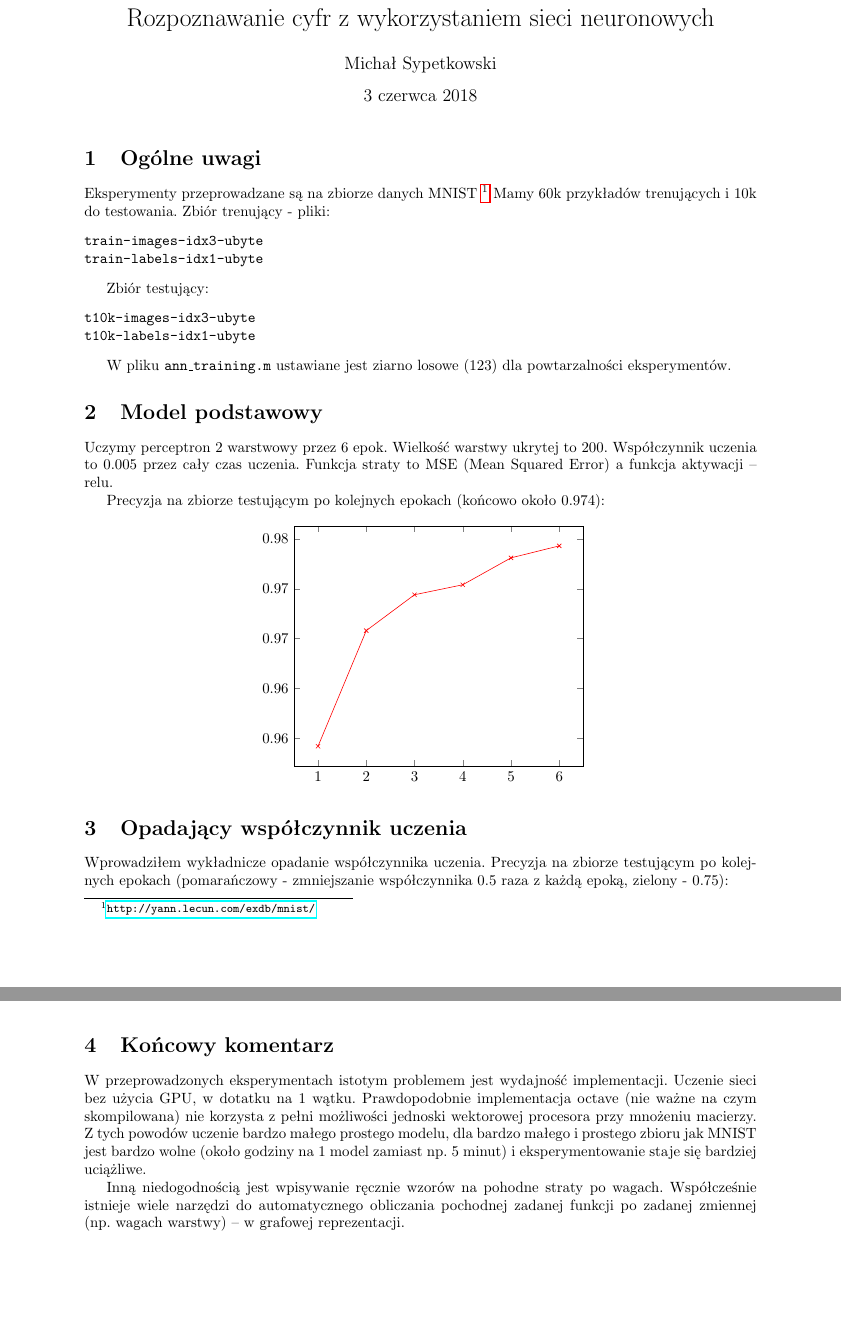
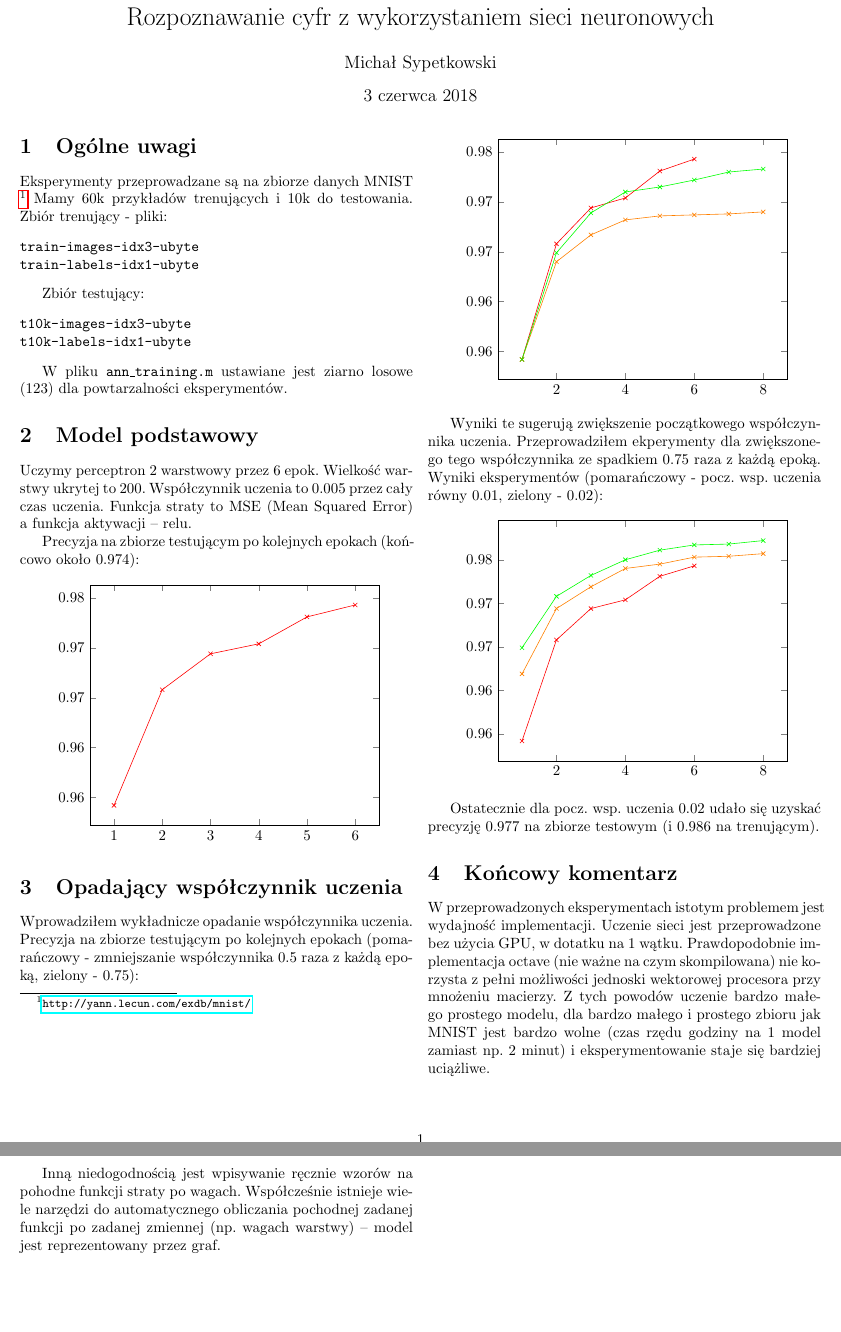
Before and after one commit to msypetkowski/ROB-lab, a LaTeX document (lab4/doc/main.tex): two parts of pages 1 and 2 of 2, joined at a grey line, cut so that both start at the same text. Compiled offline with pdfLaTeX.

Commit message:
Add more experiments

```diff
--- a/lab4/doc/main.tex
+++ b/lab4/doc/main.tex
@@ -1,6 +1,6 @@
 \documentclass[a4paper]{article}
 
-\usepackage[a4paper,  margin=1.0in]{geometry}
+\usepackage[a4paper,  margin=0.4in]{geometry}
 
 \usepackage{graphicx}
 \usepackage{float}
@@ -24,6 +24,7 @@
 
 
 \author{Michał Sypetkowski}
+\twocolumn
 \maketitle
 
 
@@ -117,19 +118,117 @@ zielony - 0.75):
 \end{tikzpicture}
 \end{center}
 
+Wyniki te sugerują zwiększenie początkowego współczynnika uczenia.
+Przeprowadziłem ekperymenty dla zwiększonego tego współczynnika ze spadkiem 0.75
+raza z każdą epoką.
+Wyniki eksperymentów (pomarańczowy - pocz. wsp. uczenia równy 0.01, zielony - 0.02):
+
+\begin{center}
+\begin{tikzpicture}
+\begin{axis}
+    \addplot[color=red,mark=x] coordinates {
+        (1.000000 ,  1- 0.045800)
+        (2.000000 ,  1- 0.034200)
+        (3.000000 ,  1- 0.030600)
+        (4.000000 ,  1- 0.029600)
+        (5.000000 ,  1- 0.026900)
+        (6.000000 ,  1- 0.025700)
+    };
+    % 0.5 0.969
+    \addplot[color=orange,mark=x] coordinates {
+        (1.000000  ,1- 0.038100)
+        (2.000000  ,1- 0.030600)
+        (3.000000  ,1- 0.028100)
+        (4.000000  ,1- 0.026000)
+        (5.000000  ,1- 0.025500)
+        (6.000000  ,1- 0.024700)
+        (7.000000  ,1- 0.024600)
+        (8.000000  ,1- 0.024300)
+
+    };
+    % 0.75 0.973
+    \addplot[color=green,mark=x] coordinates {
+        (1.000000  ,1- 0.035100)
+        (2.000000  ,1- 0.029200)
+        (3.000000  ,1- 0.026800)
+        (4.000000  ,1- 0.025000)
+        (5.000000  ,1- 0.023900)
+        (6.000000  ,1- 0.023300)
+        (7.000000  ,1- 0.023200)
+        (8.000000  ,1- 0.022800)
+
+    };
+\end{axis}
+\end{tikzpicture}
+\end{center}
+
+Ostatecznie dla pocz. wsp. uczenia 0.02 udało się uzyskać precyzję
+0.977 na zbiorze testowym (i 0.986 na trenującym).
+
+% -----------------Test set results
+% ans =
+%
+%    1.000000   0.035100
+%    2.000000   0.029200
+%    3.000000   0.026800
+%    4.000000   0.025000
+%    5.000000   0.023900
+%    6.000000   0.023300
+%    7.000000   0.023200
+%    8.000000   0.022800
+%
+% ans =
+%
+%       1      2      3      4      5      6      7      8      9     10     11
+%     975      1      1      0      0      0      0      1      2      0      0
+%       0   1126      3      1      0      0      1      0      4      0      0
+%       4      2   1003      5      1      0      2      5      8      2      0
+%       0      0      5    985      0      8      0      4      4      4      0
+%       2      0      0      0    959      0      5      0      1     15      0
+%       3      1      1      8      1    868      5      2      3      0      0
+%       7      3      0      1      2      6    933      0      6      0      0
+%       2      2     14      2      2      1      0    997      2      6      0
+%       4      0      1      2      3      2      1      3    954      4      0
+%       4      5      0      5      9      1      1      5      7    972      0
+%
+% ans =
+%
+%    0.97720   0.02280   0.00000
+%
+% -----------------Training set results
+% ans =
+%
+%       1      2      3      4      5      6      7      8      9     10     11
+%    5882      1      1      2      1      1      6      1     24      4      0
+%       1   6679     23      4      9      1      2      7     14      2      0
+%      18     14   5862      8      6      0      3     14     27      6      0
+%       1      4     31   6004      0     13      1     16     40     21      0
+%       5      9      3      0   5777      0     11      4      3     30      0
+%      10      6      4     27      7   5322     20      1     15      9      0
+%      12      8      1      0      5     13   5866      0     13      0      0
+%       1     18     24      1     11      0      1   6172      4     33      0
+%      10     19      6      8      4      3      6      2   5783     10      0
+%      10      5      1     25     16     10      3     17     23   5839      0
+%
+% ans =
+%
+%    0.98643   0.01357   0.00000
+
+
 \section{Końcowy komentarz}
 
 W przeprowadzonych eksperymentach istotym problemem jest wydajność implementacji.
-Uczenie sieci bez użycia GPU, w dotatku na 1 wątku.
+Uczenie sieci jest przeprowadzone bez użycia GPU, w dotatku na 1 wątku.
 Prawdopodobnie implementacja octave (nie ważne na czym skompilowana)
 nie korzysta z pełni możliwości jednoski wektorowej procesora przy mnożeniu macierzy.
 Z tych powodów uczenie bardzo małego prostego modelu,
 dla bardzo małego i prostego zbioru jak MNIST jest bardzo wolne
-(około godziny na 1 model zamiast np. 5 minut)
+(czas rzędu godziny na 1 model zamiast np. 2 minut)
 i eksperymentowanie staje się bardziej uciążliwe.
 
-Inną niedogodnością jest wpisywanie ręcznie wzorów na pohodne straty po wagach.
+Inną niedogodnością jest wpisywanie ręcznie wzorów na pohodne funkcji straty po wagach.
 Współcześnie istnieje wiele narzędzi do automatycznego obliczania pochodnej
-zadanej funkcji po zadanej zmiennej (np. wagach warstwy) -- w grafowej reprezentacji.
+zadanej funkcji po zadanej zmiennej (np. wagach warstwy) --
+model jest reprezentowany przez graf.
 
 \end{document}
```
Also changed, not shown: 1 other file.
